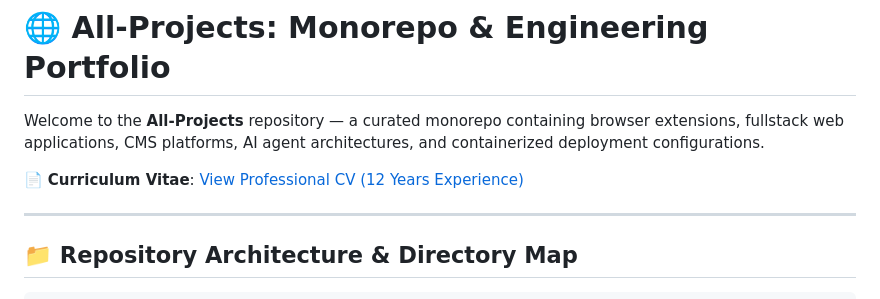
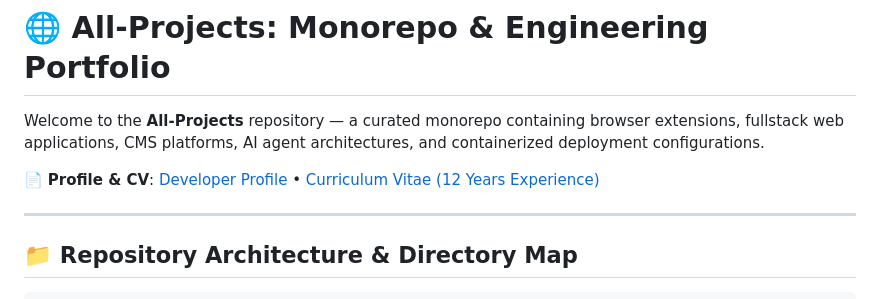
Before and after one commit to arauthub/All-Projects, a Markdown page: README.md, the part around the change. Rendered like a GitHub page.

Commit message:
feat: add developer profile and showcase (PROFILE.md)

```diff
--- a/README.md
+++ b/README.md
@@ -2,7 +2,7 @@
 
 Welcome to the **All-Projects** repository — a curated monorepo containing browser extensions, fullstack web applications, CMS platforms, AI agent architectures, and containerized deployment configurations.
 
-📄 **Curriculum Vitae**: [View Professional CV (12 Years Experience)](CV_Abhijeet_Raut.md)
+📄 **Profile & CV**: [Developer Profile](PROFILE.md) • [Curriculum Vitae (12 Years Experience)](CV_Abhijeet_Raut.md)
 
 ---
 
```
Also changed, not shown: PROFILE.md (added, +70 -0 lines).
